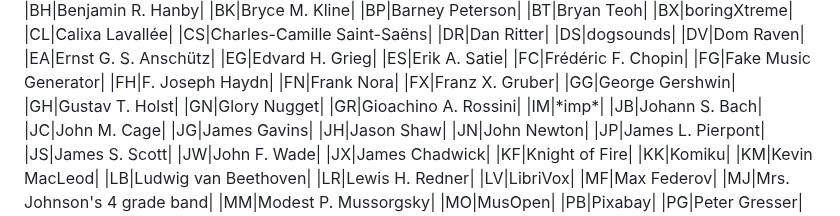
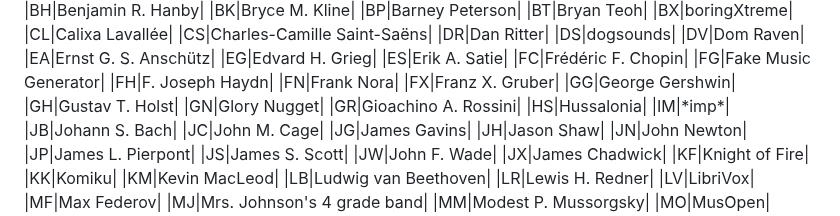
Before and after one commit to kline2bm/Royalty-Free-Music-Repertoire, a Markdown page: sets/expressions.md, the part around the change. GitHub-like rendering.

```diff
--- a/sets/expressions.md
+++ b/sets/expressions.md
@@ -58,6 +58,7 @@ Two letters
 |GH|Gustav T. Holst|
 |GN|Glory Nugget|
 |GR|Gioachino A. Rossini|
+|HS|Hussalonia|
 |IM|\*imp\*|
 |JB|Johann S. Bach|
 |JC|John M. Cage|
```
